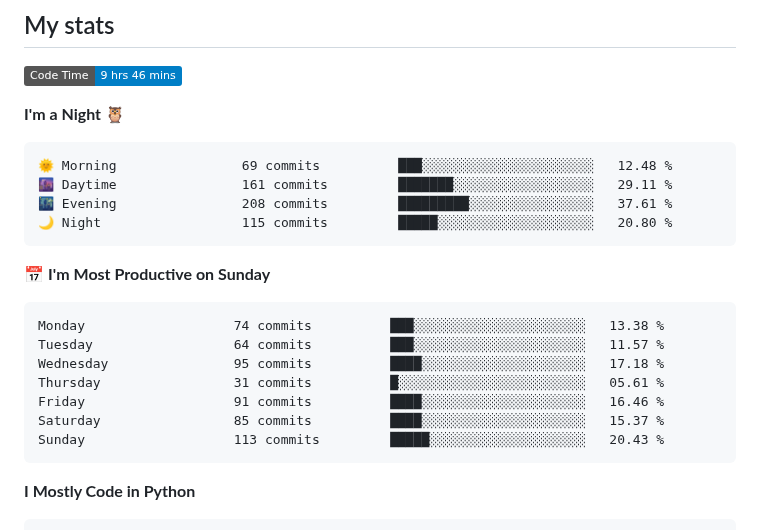
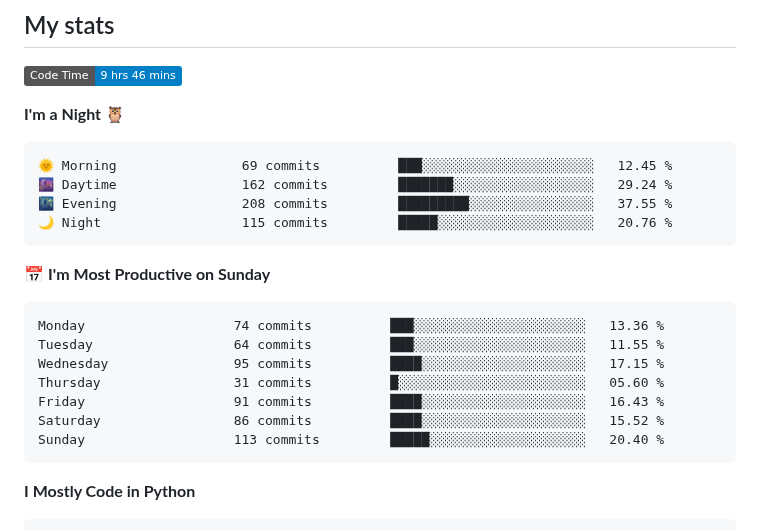
Before and after one commit to Befrimon/Befrimon, a Markdown page: README.md, the part around one of its changes. Rendered like a GitHub page; badges without logos.

Commit message:
Updated with Dev Metrics

````diff
--- a/README.md
+++ b/README.md
@@ -35,21 +35,21 @@
 **I'm a Night 🦉**
 
 ```text
-🌞 Morning                69 commits          ███░░░░░░░░░░░░░░░░░░░░░░   12.48 %
-🌆 Daytime                161 commits         ███████░░░░░░░░░░░░░░░░░░   29.11 %
-🌃 Evening                208 commits         █████████░░░░░░░░░░░░░░░░   37.61 %
-🌙 Night                  115 commits         █████░░░░░░░░░░░░░░░░░░░░   20.80 %
+🌞 Morning                69 commits          ███░░░░░░░░░░░░░░░░░░░░░░   12.45 %
+🌆 Daytime                162 commits         ███████░░░░░░░░░░░░░░░░░░   29.24 %
+🌃 Evening                208 commits         █████████░░░░░░░░░░░░░░░░   37.55 %
+🌙 Night                  115 commits         █████░░░░░░░░░░░░░░░░░░░░   20.76 %
 ```
 📅 **I'm Most Productive on Sunday**
 
 ```text
-Monday                   74 commits          ███░░░░░░░░░░░░░░░░░░░░░░   13.38 %
-Tuesday                  64 commits          ███░░░░░░░░░░░░░░░░░░░░░░   11.57 %
-Wednesday                95 commits          ████░░░░░░░░░░░░░░░░░░░░░   17.18 %
-Thursday                 31 commits          █░░░░░░░░░░░░░░░░░░░░░░░░   05.61 %
-Friday                   91 commits          ████░░░░░░░░░░░░░░░░░░░░░   16.46 %
-Saturday                 85 commits          ████░░░░░░░░░░░░░░░░░░░░░   15.37 %
-Sunday                   113 commits         █████░░░░░░░░░░░░░░░░░░░░   20.43 %
+Monday                   74 commits          ███░░░░░░░░░░░░░░░░░░░░░░   13.36 %
+Tuesday                  64 commits          ███░░░░░░░░░░░░░░░░░░░░░░   11.55 %
+Wednesday                95 commits          ████░░░░░░░░░░░░░░░░░░░░░   17.15 %
+Thursday                 31 commits          █░░░░░░░░░░░░░░░░░░░░░░░░   05.60 %
+Friday                   91 commits          ████░░░░░░░░░░░░░░░░░░░░░   16.43 %
+Saturday                 86 commits          ████░░░░░░░░░░░░░░░░░░░░░   15.52 %
+Sunday                   113 commits         █████░░░░░░░░░░░░░░░░░░░░   20.40 %
 ```
 
 
````
Also changed, not shown: other parts of README.md (+1 -1 lines).
